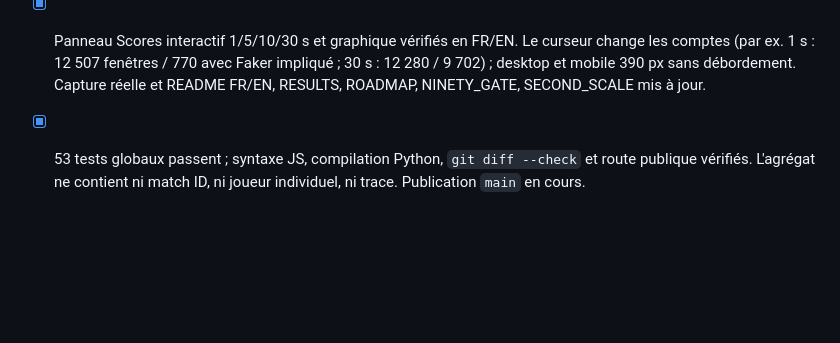
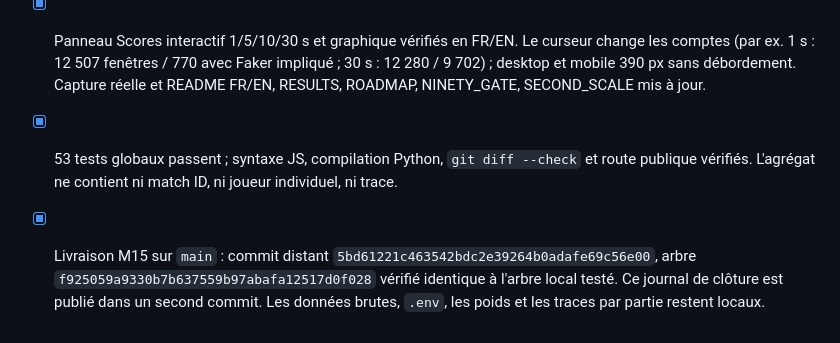
Before and after one commit to nabz0r/shadowfaker, a Markdown page: PROGRESS.md, the part around the change. Drawn GitHub-style; blank space fills up the shorter version.

Commit message:
Record verified second scale delivery

```diff
--- a/PROGRESS.md
+++ b/PROGRESS.md
@@ -648,4 +648,5 @@
 - [x] Pilote cinq parties sans erreur : 6 651 événements horodatés, médiane des positions Faker 60,02 s, aucune nouvelle position dans les horizons ≤30 s. Corpus complet 465/465 : 563 198 événements horodatés, 60 554 lieux valides, 55 122 événements impliquant Faker, 12 975 ancres de sa position et zéro nouvelle position dans les fenêtres 1/5/10/30 s. Agrégat seul dans Git ; aucun ID ni trajectoire publiée.
 - [x] Contrat continu `action + délai + lieu éventuel` et métriques en unités de jeu avec provenance et perspective ; tests synthétiques de causalité, coordonnées manquantes et invariance à la grille. Le module n'attribue aucun score à la seconde en l'absence de labels haute fréquence.
 - [x] Panneau Scores interactif 1/5/10/30 s et graphique vérifiés en FR/EN. Le curseur change les comptes (par ex. 1 s : 12 507 fenêtres / 770 avec Faker impliqué ; 30 s : 12 280 / 9 702) ; desktop et mobile 390 px sans débordement. Capture réelle et README FR/EN, RESULTS, ROADMAP, NINETY_GATE, SECOND_SCALE mis à jour.
-- [x] 53 tests globaux passent ; syntaxe JS, compilation Python, `git diff --check` et route publique vérifiés. L'agrégat ne contient ni match ID, ni joueur individuel, ni trace. Publication `main` en cours.
+- [x] 53 tests globaux passent ; syntaxe JS, compilation Python, `git diff --check` et route publique vérifiés. L'agrégat ne contient ni match ID, ni joueur individuel, ni trace.
+- [x] Livraison M15 sur `main` : commit distant `5bd61221c463542bdc2e39264b0adafe69c56e00`, arbre `f925059a9330b7b637559b97abafa12517d0f028` vérifié identique à l'arbre local testé. Ce journal de clôture est publié dans un second commit. Les données brutes, `.env`, les poids et les traces par partie restent locaux.
```
